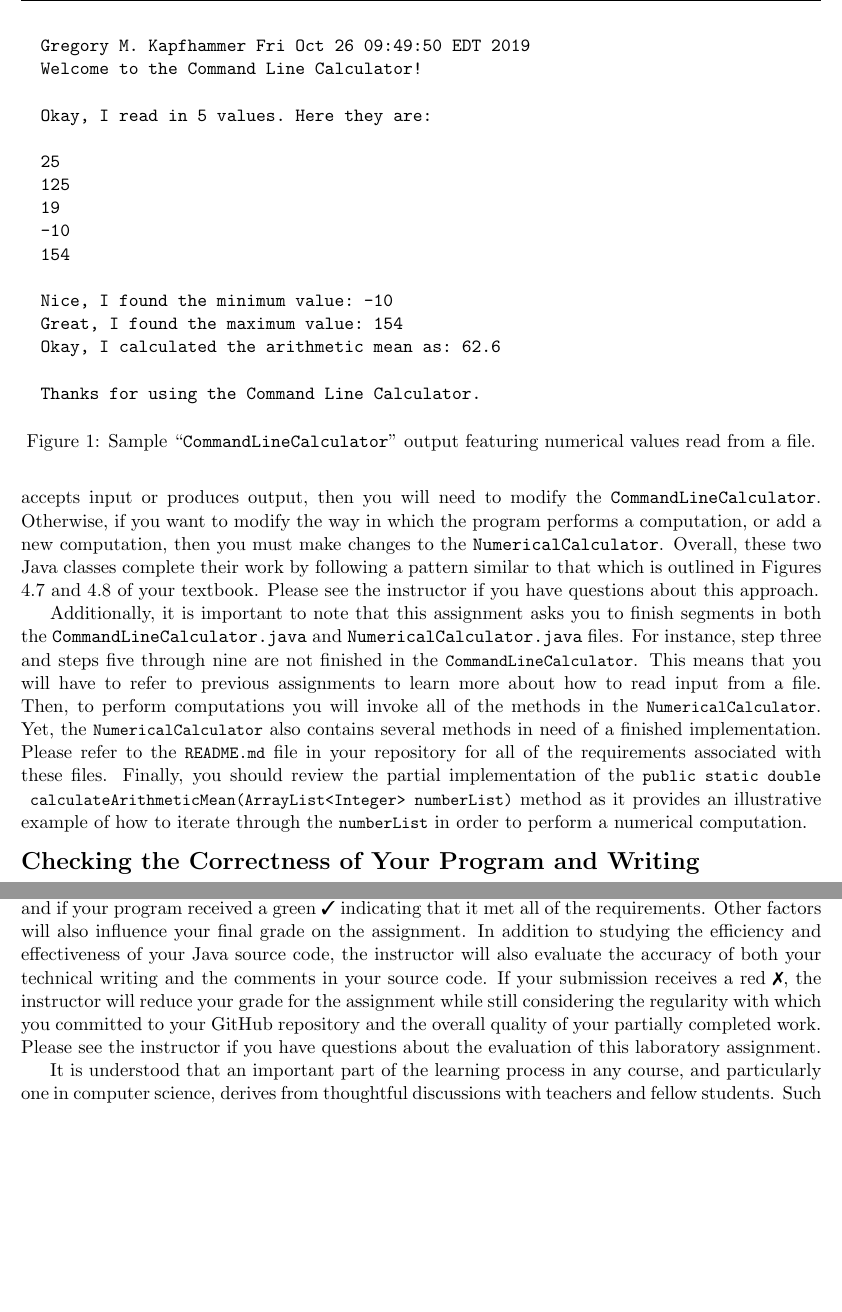
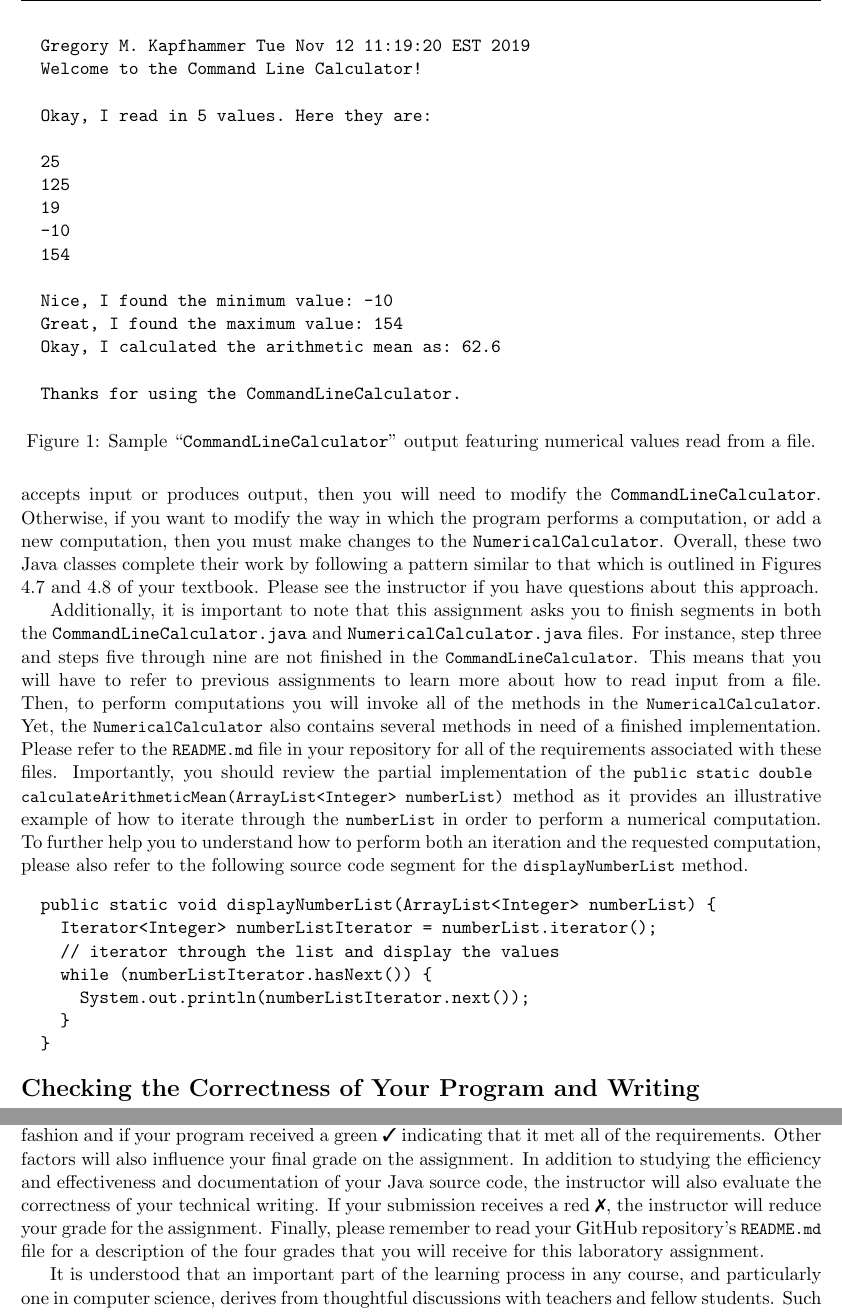
Before and after one commit to Allegheny-Computer-Science-100-F2019/cs100-F2019-sheets, a LaTeX document (lab08/cs100F2019_lab08.tex): two parts of pages 3 and 5 of 5, joined at a grey line, cut so that both start at the same text, the shorter picture padded with empty space. Compiled offline with pdfLaTeX.

Commit message:
Finish revising the cs100F2019_lab08.

```diff
--- a/lab08/cs100F2019_lab08.tex
+++ b/lab08/cs100F2019_lab08.tex
@@ -4,8 +4,8 @@
 
 % Edit these commands for each assignment
 
-\newcommand{\assignmentduedate}{November 20}
-\newcommand{\assignmentassignedate}{November 13}
+\newcommand{\assignmentduedate}{November 19}
+\newcommand{\assignmentassignedate}{November 12}
 \newcommand{\assignmentnumber}{Eight}
 
 \newcommand{\labyear}{2019}
@@ -81,7 +81,7 @@ descriptive commit message"}}
 \pagestyle{fancy}
 
 \fancyhf{}
-\rhead{Computer Science 111}
+\rhead{Computer Science 100}
 \lhead{Laboratory Assignment \assignmentnumber{}}
 \rfoot{Page \thepage}
 \lfoot{\duedate}
@@ -94,8 +94,8 @@ descriptive commit message"}}
   \begin{center}
     \begin{center}
       \bf
-      CMPSC 111\\Introduction to Computer Science I\\
-      Fall 2017\\
+      CMPSC 100\\Computational Expression\\
+      Fall 2019\\
       \medskip
     \end{center}
     \bf
@@ -226,7 +226,7 @@ discoveries with a neighbor and a \mbox{teaching assistant}.
 
 \begin{figure}[tb]
 \begin{Verbatim}[commandchars=\\\{\}]
-  Gregory M. Kapfhammer Fri Oct 26 09:49:50 EDT 2019
+  Gregory M. Kapfhammer Tue Nov 12 11:19:20 EST 2019
   Welcome to the Command Line Calculator!
 
   Okay, I read in 5 values. Here they are:
@@ -241,7 +241,7 @@ discoveries with a neighbor and a \mbox{teaching assistant}.
   Great, I found the maximum value: 154
   Okay, I calculated the arithmetic mean as: 62.6
 
-  Thanks for using the Command Line Calculator.
+  Thanks for using the CommandLineCalculator.
 \end{Verbatim}
 \vspace*{-.1in}
 \caption{Sample ``{\tt CommandLineCalculator}'' output featuring numerical values read from a file.}
@@ -280,11 +280,24 @@ refer to previous assignments to learn more about how to read input from a file.
 Then, to perform computations you will invoke all of the methods in the
 \secondprogram{}. Yet, the \secondprogram{} also contains several methods in
 need of a finished implementation. Please refer to the \readme{} file in your
-repository for all of the requirements associated with these files. Finally, you
-should review the partial implementation of the \program{public static double
-calculateArithmeticMean(ArrayList<Integer> numberList)} method as it provides an
-illustrative example of how to iterate through the \program{numberList} in order
-to perform a numerical computation.
+repository for all of the requirements associated with these files. Importantly,
+you should review the partial implementation of the \program{public static
+double calculateArithmeticMean(ArrayList<Integer> numberList)} method as it
+provides an illustrative example of how to iterate through the
+\program{numberList} in order to perform a numerical computation. To further
+help you to understand how to perform both an iteration and the requested
+computation, please also refer to the following source code segment for the
+\program{displayNumberList} method.
+
+\begin{verbatim}
+  public static void displayNumberList(ArrayList<Integer> numberList) {
+    Iterator<Integer> numberListIterator = numberList.iterator();
+    // iterator through the list and display the values
+    while (numberListIterator.hasNext()) {
+      System.out.println(numberListIterator.next());
+    }
+  }
+\end{verbatim}
 
 \section*{Checking the Correctness of Your Program and Writing}
 
@@ -408,14 +433,12 @@ your submitted deliverables. Your grade for the assignment will be a function of
 the whether or not it was submitted in a timely fashion and if your program
 received a green \checkmark{} indicating that it met all of the requirements.
 Other factors will also influence your final grade on the assignment. In
-addition to studying the efficiency and effectiveness of your Java source code,
-the instructor will also evaluate the accuracy of both your technical writing
-and the comments in your source code. If your submission receives a red
-\naughtmark{}, the instructor will reduce your grade for the assignment while
-still considering the regularity with which you committed to your GitHub
-repository and the overall quality of your partially completed work. Please see
-the instructor if you have questions about the evaluation of this laboratory
-assignment.
+addition to studying the efficiency and effectiveness and documentation of your
+Java source code, the instructor will also evaluate the correctness of your
+technical writing. If your submission receives a red \naughtmark{}, the
+instructor will reduce your grade for the assignment. Finally, please remember
+to read your GitHub repository's \program{README.md} file for a description of
+the four grades that you will receive for this laboratory assignment.
 
 It is understood that an important part of the learning process in any course,
 and particularly one in computer science, derives from thoughtful discussions
```
Also changed, not shown: lab08/cs100F2019_lab08.tex (24 more changed lines).
